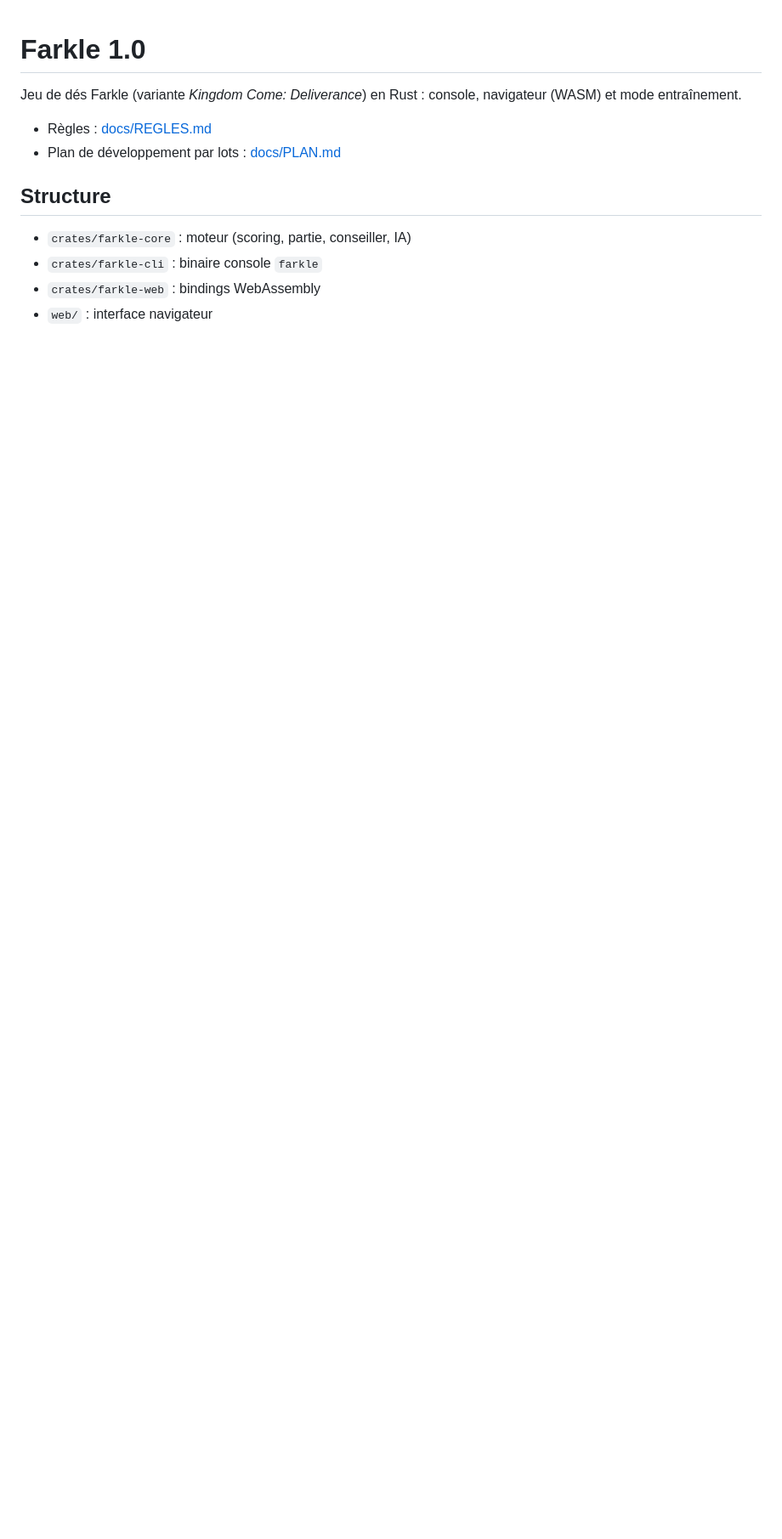
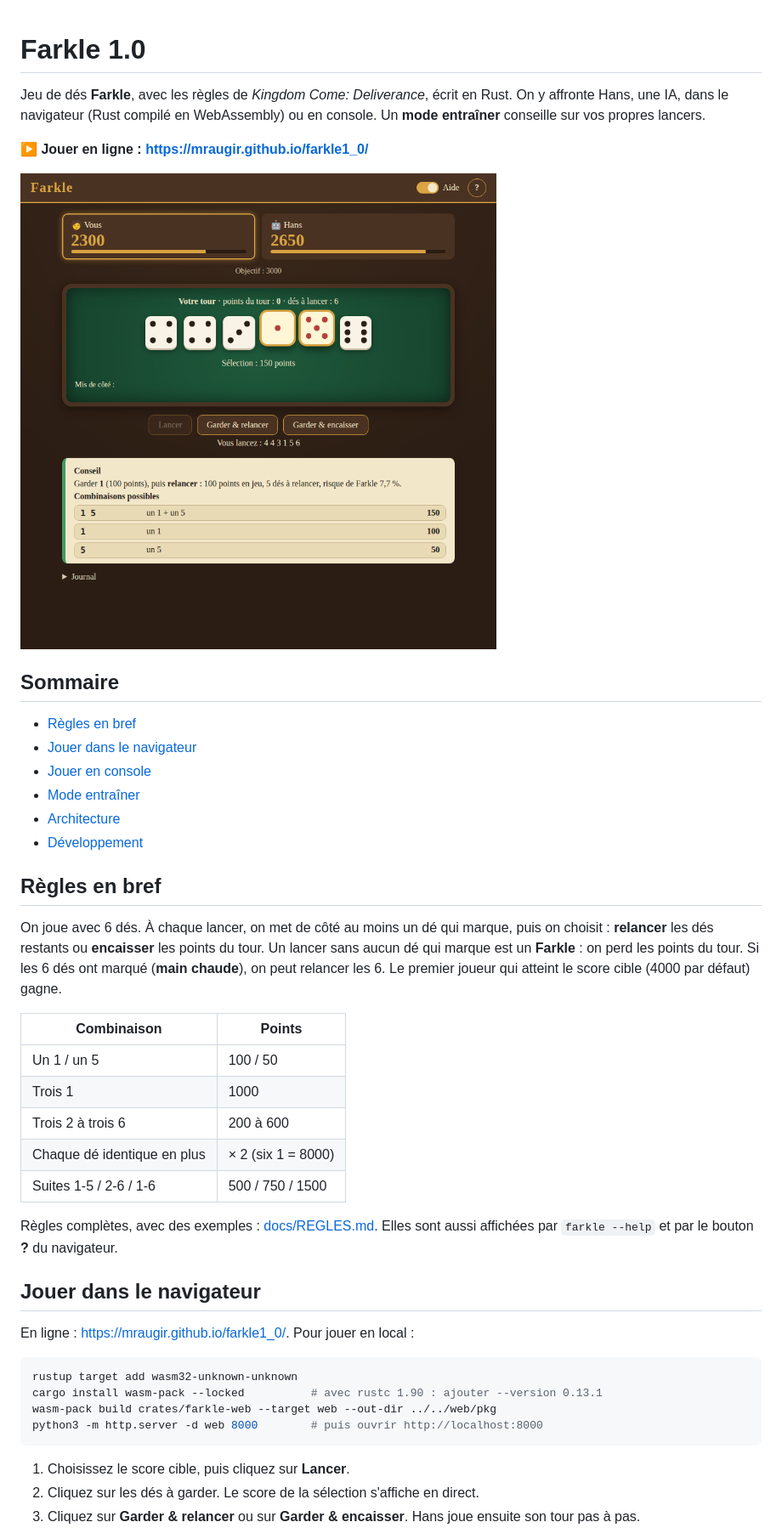
Before and after one commit to MrAuGIR/farkle1_0, a Markdown page: README.md, the part around one of its changes. Shown at 85% size. GitHub-like rendering; pictures changed too: docs/images/jeu-aide.png (added); blank space fills up the shorter version.

````diff
--- a/README.md
+++ b/README.md
@@ -1,12 +1,48 @@
 # Farkle 1.0
 
-Jeu de dés Farkle (variante *Kingdom Come: Deliverance*) en Rust : console, navigateur (WASM) et mode entraînement.
+Jeu de dés **Farkle**, avec les règles de *Kingdom Come: Deliverance*, écrit en Rust.
+On y affronte Hans, une IA, dans le navigateur (Rust compilé en WebAssembly) ou en console.
+Un **mode entraîner** conseille sur vos propres lancers.
 
-- Règles : [docs/REGLES.md](docs/REGLES.md)
-- Plan de développement par lots : [docs/PLAN.md](docs/PLAN.md)
+**▶ Jouer en ligne : <https://mraugir.github.io/farkle1_0/>**
 
-## Structure
-- `crates/farkle-core` : moteur (scoring, partie, conseiller, IA)
-- `crates/farkle-cli` : binaire console `farkle`
-- `crates/farkle-web` : bindings WebAssembly
-- `web/` : interface navigateur
+![Partie dans le navigateur, avec l'aide activée](docs/images/jeu-aide.png)
+
+## Sommaire
+- [Règles en bref](#règles-en-bref)
+- [Jouer dans le navigateur](#jouer-dans-le-navigateur)
+- [Jouer en console](#jouer-en-console)
+- [Mode entraîner](#mode-entraîner)
+- [Architecture](#architecture)
+- [Développement](#développement)
+
+## Règles en bref
+On joue avec 6 dés. À chaque lancer, on met de côté au moins un dé qui marque, puis on choisit :
+**relancer** les dés restants ou **encaisser** les points du tour. Un lancer sans aucun dé qui marque
+est un **Farkle** : on perd les points du tour. Si les 6 dés ont marqué (**main chaude**), on peut
+relancer les 6. Le premier joueur qui atteint le score cible (4000 par défaut) gagne.
+
+| Combinaison | Points |
+|---|---|
+| Un 1 / un 5 | 100 / 50 |
+| Trois 1 | 1000 |
+| Trois 2 à trois 6 | 200 à 600 |
+| Chaque dé identique en plus | × 2 (six 1 = 8000) |
+| Suites 1-5 / 2-6 / 1-6 | 500 / 750 / 1500 |
+
+Règles complètes, avec des exemples : [docs/REGLES.md](docs/REGLES.md). Elles sont aussi affichées
+par `farkle --help` et par le bouton **?** du navigateur.
+
+## Jouer dans le navigateur
+En ligne : <https://mraugir.github.io/farkle1_0/>. Pour jouer en local :
+```bash
+rustup target add wasm32-unknown-unknown
+cargo install wasm-pack --locked          # avec rustc 1.90 : ajouter --version 0.13.1
+wasm-pack build crates/farkle-web --target web --out-dir ../../web/pkg
+python3 -m http.server -d web 8000        # puis ouvrir http://localhost:8000
+```
+
+1. Choisissez le score cible, puis cliquez sur **Lancer**.
+2. Cliquez sur les dés à garder. Le score de la sélection s'affiche en direct.
+3. Cliquez sur **Garder & relancer** ou sur **Garder & encaisser**. Hans joue ensuite son tour pas à pas.
+
````
Also changed, not shown: other parts of README.md (+65 -37 lines), docs/PLAN.md (+2 -0 lines), docs/images/config.png (added), docs/images/fin.png (added), docs/images/mobile.png (added), docs/images/regles.png (added), docs/images/tour-ia.png (added), 8 other files.
